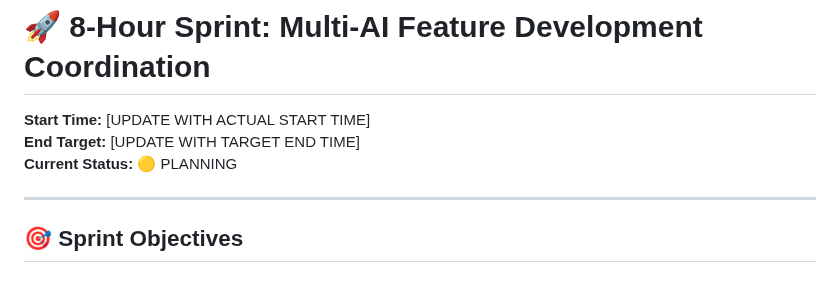
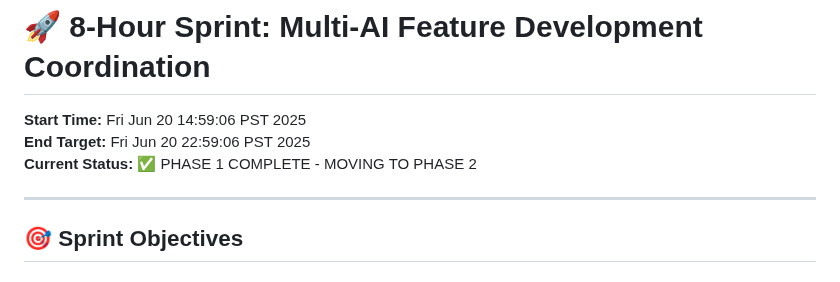
Before and after one commit to halcyonic-systems/bert, a Markdown page: SPRINT_PLAN_8HR.md, the part around one of its changes. Drawn GitHub-style.

```diff
--- a/SPRINT_PLAN_8HR.md
+++ b/SPRINT_PLAN_8HR.md
@@ -1,8 +1,8 @@
 # 🚀 8-Hour Sprint: Multi-AI Feature Development Coordination
 
-**Start Time:** [UPDATE WITH ACTUAL START TIME]
-**End Target:** [UPDATE WITH TARGET END TIME]
-**Current Status:** 🟡 PLANNING
+**Start Time:** Fri Jun 20 14:59:06 PST 2025
+**End Target:** Fri Jun 20 22:59:06 PST 2025
+**Current Status:** ✅ PHASE 1 COMPLETE - MOVING TO PHASE 2
 
 ---
 
```
Also changed, not shown: other parts of SPRINT_PLAN_8HR.md (+37 -27 lines).
